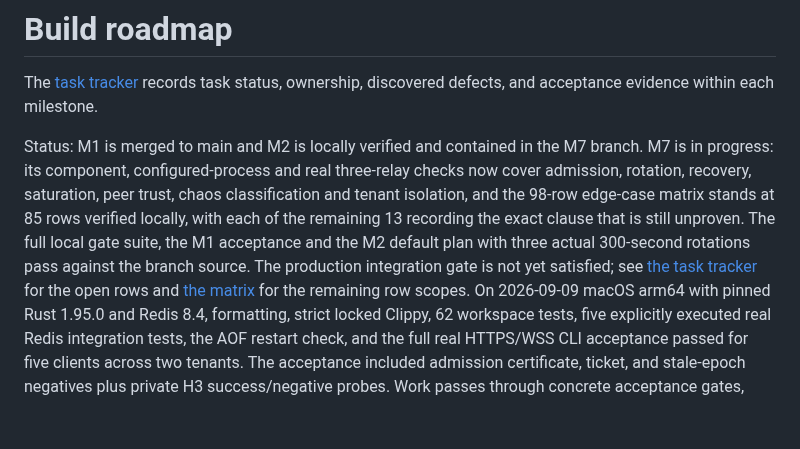
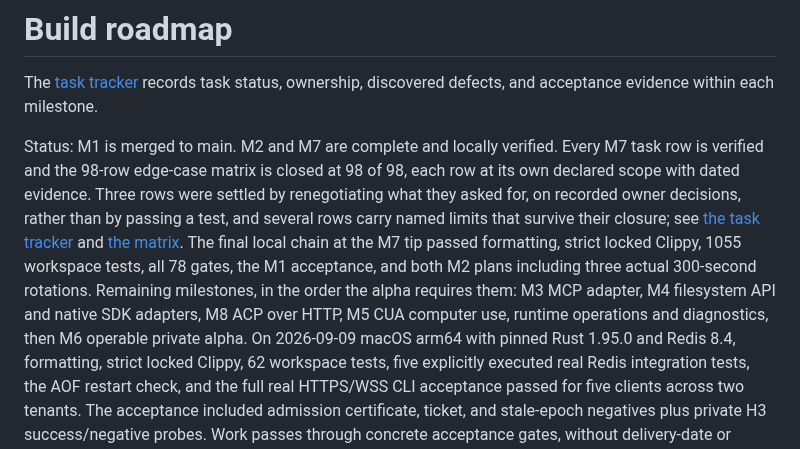
Before and after one commit to andymac4182/agent-tunnel, a Markdown page: docs/roadmap.md, the part around the change. Drawn GitHub-style; blank space fills up the shorter version.

Commit message:
docs: mark M7 complete in the roadmap status
Co-Authored-By: Claude Opus 5 <noreply@anthropic.com>

```diff
--- a/docs/roadmap.md
+++ b/docs/roadmap.md
@@ -2,7 +2,7 @@
 
 The [task tracker](tasks.md) records task status, ownership, discovered defects, and acceptance evidence within each milestone.
 
-Status: M1 is merged to main and M2 is locally verified and contained in the M7 branch. M7 is in progress: its component, configured-process and real three-relay checks now cover admission, rotation, recovery, saturation, peer trust, chaos classification and tenant isolation, and the 98-row edge-case matrix stands at 85 rows verified locally, with each of the remaining 13 recording the exact clause that is still unproven. The full local gate suite, the M1 acceptance and the M2 default plan with three actual 300-second rotations pass against the branch source. The production integration gate is not yet satisfied; see [the task tracker](tasks.md) for the open rows and [the matrix](m7-edge-cases.md) for the remaining row scopes.
+Status: M1 is merged to main. M2 and M7 are complete and locally verified. Every M7 task row is verified and the 98-row edge-case matrix is closed at 98 of 98, each row at its own declared scope with dated evidence. Three rows were settled by renegotiating what they asked for, on recorded owner decisions, rather than by passing a test, and several rows carry named limits that survive their closure; see [the task tracker](tasks.md) and [the matrix](m7-edge-cases.md). The final local chain at the M7 tip passed formatting, strict locked Clippy, 1055 workspace tests, all 78 gates, the M1 acceptance, and both M2 plans including three actual 300-second rotations. Remaining milestones, in the order the alpha requires them: M3 MCP adapter, M4 filesystem API and native SDK adapters, M8 ACP over HTTP, M5 CUA computer use, runtime operations and diagnostics, then M6 operable private alpha.
 On 2026-09-09 macOS arm64 with pinned Rust 1.95.0 and Redis 8.4, formatting,
 strict locked Clippy, 62 workspace tests, five explicitly executed real Redis integration tests, the AOF restart
 check, and the full real HTTPS/WSS CLI acceptance passed for five
```
